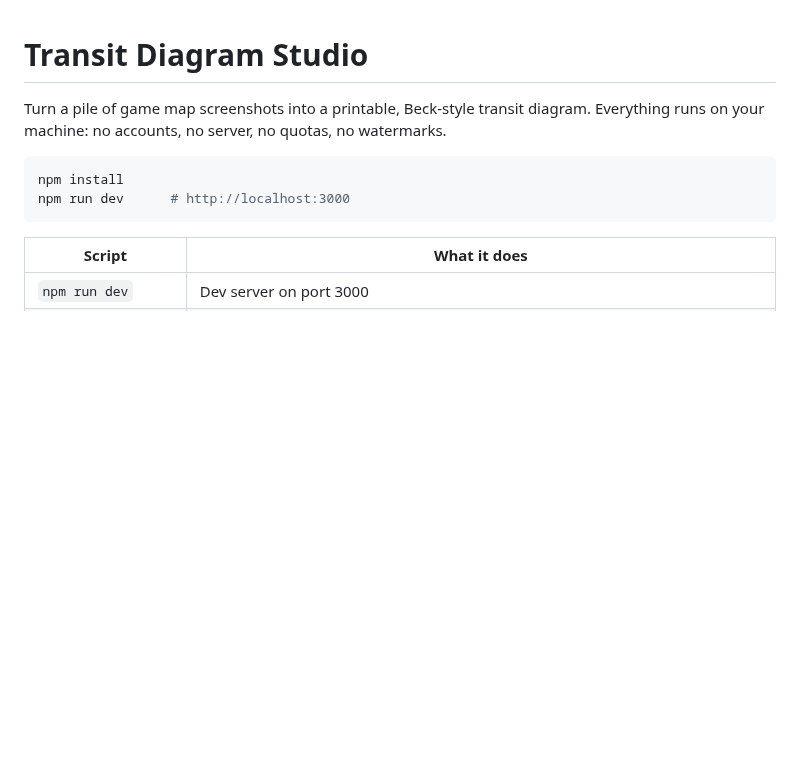
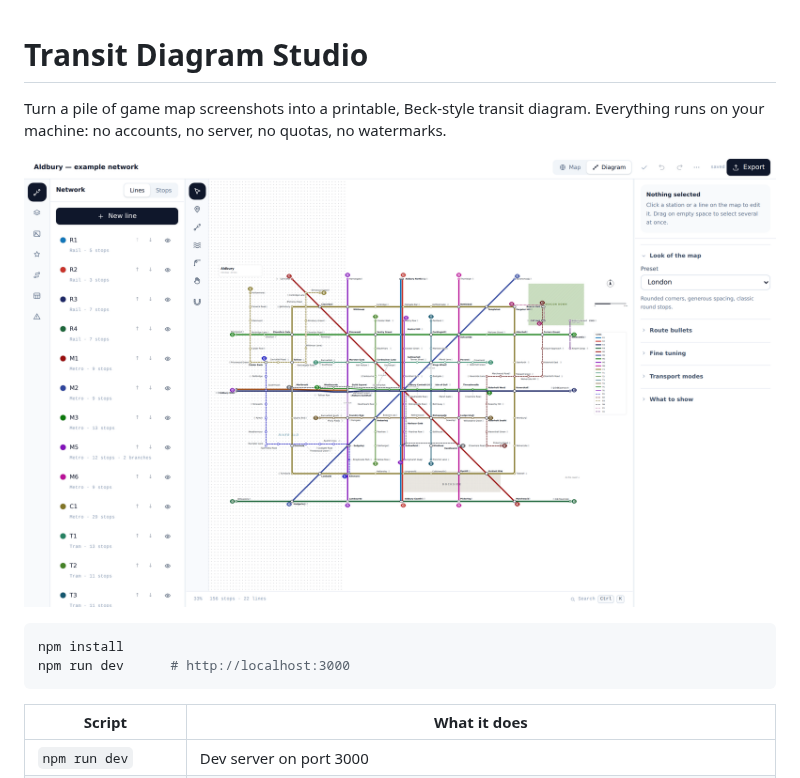
Before and after one commit to fibo3090-code/transit-diagram-studio, a Markdown page: README.md, the part around the change. Rendered like a GitHub page; pictures changed too: docs/images/editor.png (added); blank space fills up the shorter version.

Commit message:
README: add an editor screenshot
Co-Authored-By: Claude Opus 5.5 <noreply@anthropic.com>
Claude-Session: https://claude.ai/code/session_01NYpsQCE5Zio5cqKFscRJja

````diff
--- a/README.md
+++ b/README.md
@@ -2,6 +2,8 @@
 
 Turn a pile of game map screenshots into a printable, Beck-style transit diagram.
 Everything runs on your machine: no accounts, no server, no quotas, no watermarks.
+
+![The editor with the example network open](docs/images/editor.png)
 
 ```bash
 npm install
````
